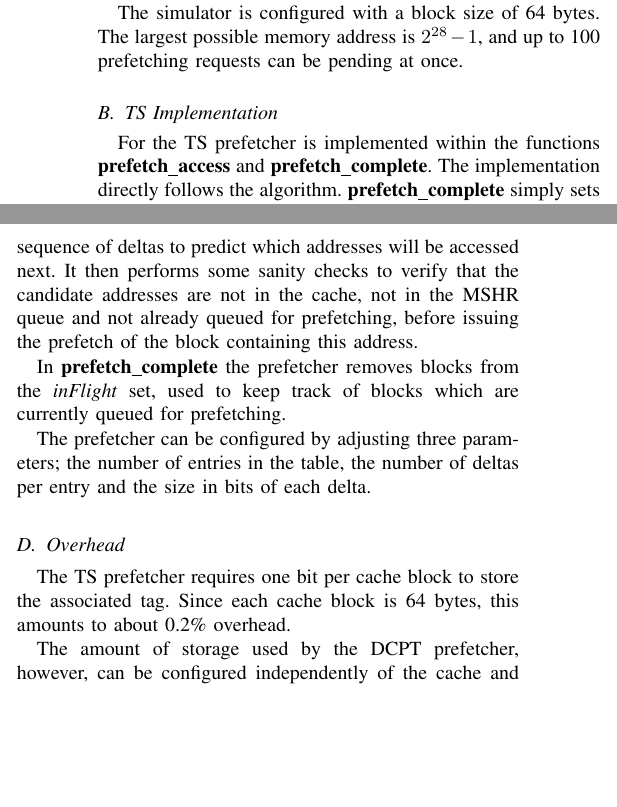
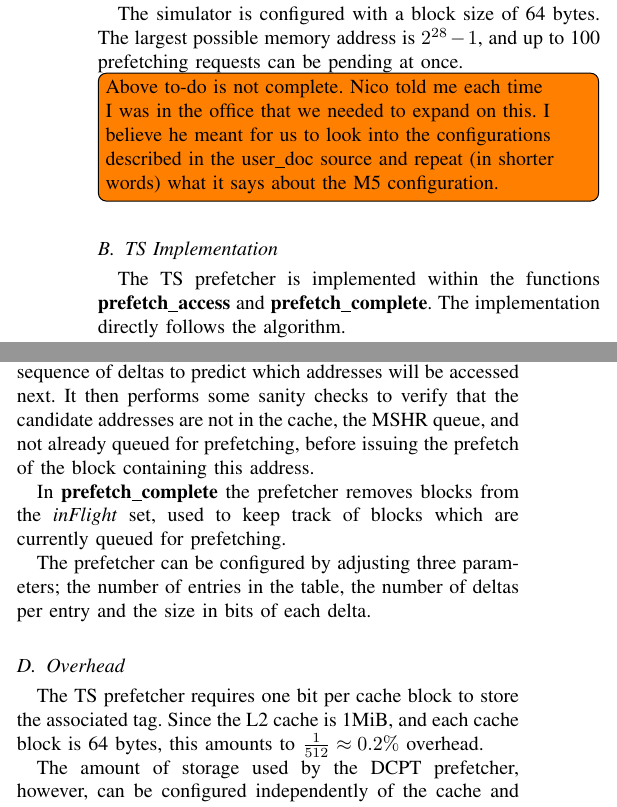
Before and after one commit to x10an14/tdt4260Group, a LaTeX paper (report/report.tex, which reads report/the_scheme.tex): two parts of the columns of page 2 of 4, joined at a grey line, cut so that both start at the same text, the shorter picture padded with empty space. Compiled offline with pdfLaTeX.

Commit message:
Revised the scheme.

```diff
--- a/report/the_scheme.tex
+++ b/report/the_scheme.tex
@@ -27,9 +26,13 @@ The simulator is configured with a block size of 64 bytes. The largest possible
 memory address is $2^{28}-1$, and up to 100 prefetching requests can be pending
 at once.
 
+\todo[inline]{Above to-do is not complete. Nico told me each time I was in the
+office that we needed to expand on this. I believe he meant for us to look into
+the configurations described in the user\_doc source and repeat (in shorter
+words) what it says about the M5 configuration.}
+
 \subsection{TS Implementation}
 
-For the TS prefetcher is implemented within the functions
-\textbf{prefetch\_access} and \textbf{prefetch\_complete}. The
-implementation directly follows the algorithm.
-\textbf{prefetch\_complete} simply sets the prefetch bit on all the
+The TS prefetcher is implemented within the functions \textbf{prefetch\_access}
+and \textbf{prefetch\_complete}. The implementation directly follows the
+algorithm.
@@ -44 +39,2 @@ and distance in both cases.
 
+\textbf{prefetch\_complete} simply sets the prefetch bit on all the blocks that
@@ -50,12 +55,23 @@ original implementation~\cite{dcpt} as closely as possible.
 
 The prefetcher allocates the data structures statically, so there is nothing to do in \textbf{prefetch\_init}.
 
-The main algorithm is implemented in
-\textbf{prefetch\_access}. When the cache is accessed, the prefetcher looks up the entry corresponding to the current program counter (PC), re-initializing the entry if it was currently in use by another instruction. It then compares the current address with the last address accessed by the current instruction and inserts the delta between these addresses into the ring buffer.
+The main algorithm is implemented in \textbf{prefetch\_access}. When the cache
+is accessed, the prefetcher looks up the entry corresponding to the current
+program counter (PC), re-initializing the entry if it was currently in use by
+another instruction. It then compares the current address with the last address
+accessed by the current instruction and inserts the delta between these
+addresses into the ring buffer.
 
-The prefetcher then searches the ring buffer for patterns matching the last two deltas, and uses the longest matching sequence of deltas to predict which addresses will be accessed next. It then performs some sanity checks to verify that the candidate addresses are not in the cache, not in the MSHR queue and not already queued for prefetching, before issuing the prefetch of the block containing this address.
+The prefetcher then searches the ring buffer for patterns matching the last two
+deltas, and uses the longest matching sequence of deltas to predict which
+addresses will be accessed next. It then performs some sanity checks to verify
+that the candidate addresses are not in the cache, the MSHR queue, and not
+already queued for prefetching, before issuing the prefetch of the block
+containing this address.
 
-In \textbf{prefetch\_complete} the prefetcher removes blocks from the \emph{inFlight} set, used to keep track of blocks which are currently queued for prefetching.
+In \textbf{prefetch\_complete} the prefetcher removes blocks from the
+\emph{inFlight} set, used to keep track of blocks which are currently queued for
+prefetching.
 
 The prefetcher can be configured by adjusting three parameters; the number of
 entries in the table, the number of deltas per entry and the size in bits of
@@ -63,9 +79,9 @@ each delta.
 
 \subsection{Overhead}
 
-The TS prefetcher requires one bit per cache block to store the
-associated tag. Since each cache block is 64 bytes, this amounts to about 0.2\%
-overhead.
+The TS prefetcher requires one bit per cache block to store the associated tag.
+Since the L2 cache is 1MiB, and each cache block is 64 bytes, this amounts to
+$\frac{1}{512} \approx 0.2\%$ overhead.
 
 The amount of storage used by the DCPT prefetcher, however, can be configured
 independently of the cache and memory sizes. The only limitation being that each
```
Also changed, not shown: report/the_scheme.tex (24 more changed lines).
